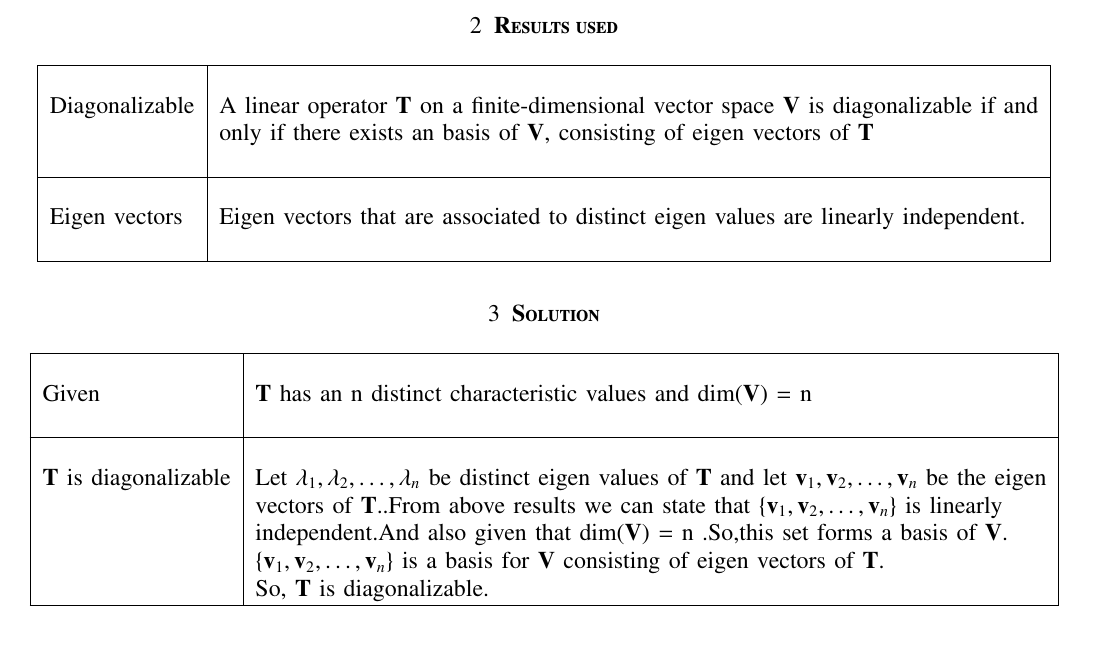
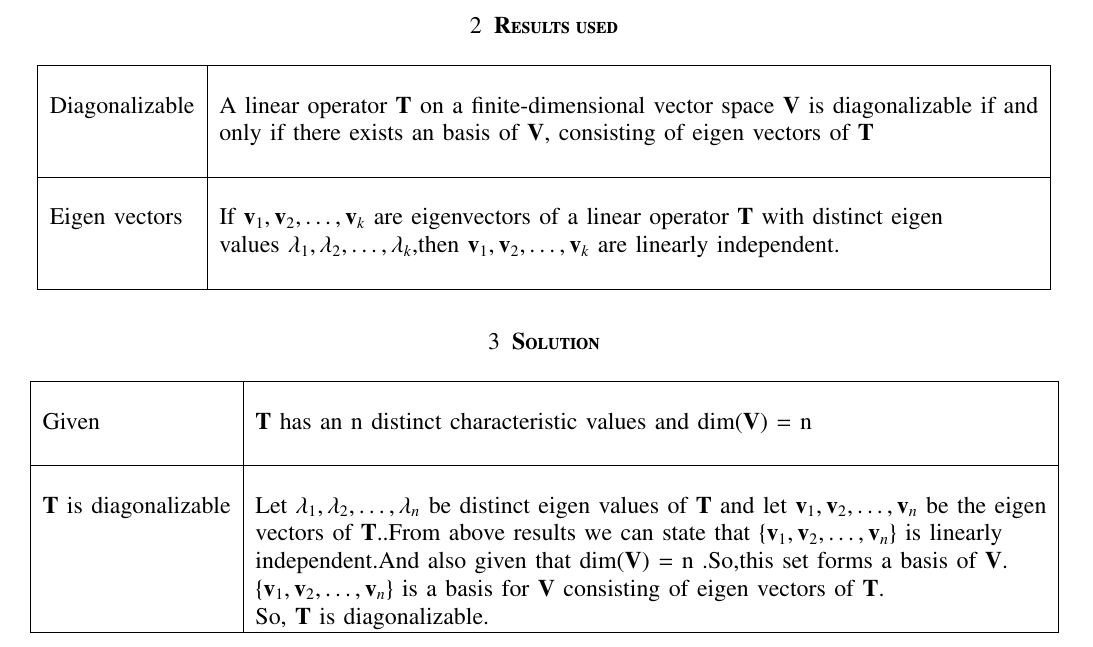
Before and after one commit to pavanmanesh/EE5609, a LaTeX problem sheet (Assignment14/assign14.tex): part of the page, cut so that both start at the same text. Compiled offline with pdfLaTeX.

Commit message:
Update assign14.tex

```diff
--- a/Assignment14/assign14.tex
+++ b/Assignment14/assign14.tex
@@ -152,12 +152,14 @@ Let $\vec{T}$ be the linear operator on a $n-$ dimensional vector space $\vec{V}
 	\hline
 	\multirow{3}{*}{Eigen vectors}
 	& \\
-	& Eigen vectors that are associated to distinct eigen values are linearly independent.\\
+	& If $\vec{v}_1,\vec{v}_2,\dots,\vec{v}_k$ are eigenvectors of a linear operator $\vec{T}$ with distinct eigen\\
+	& values $\lambda_1,\lambda_2,\dots,\lambda_k$,then $\vec{v}_1,\vec{v}_2,\dots,\vec{v}_k$ are linearly independent.
+	\\
     & \\
     \hline
 \end{longtable}
 \section{\textbf{Solution}}
-	\begin{longtable}{|l|l|}
+\begin{longtable}{|l|l|}
 	\hline
 	\multirow{3}{*}{Given} & \\
 	& $\vec{T}$ has an n distinct characteristic values and dim$(\vec{V})$ = n\\
```
Also changed, not shown: Assignment14/assign14.tex (2 more changed lines).
